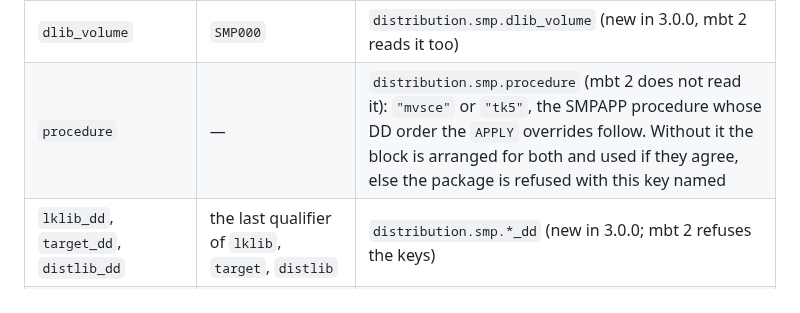
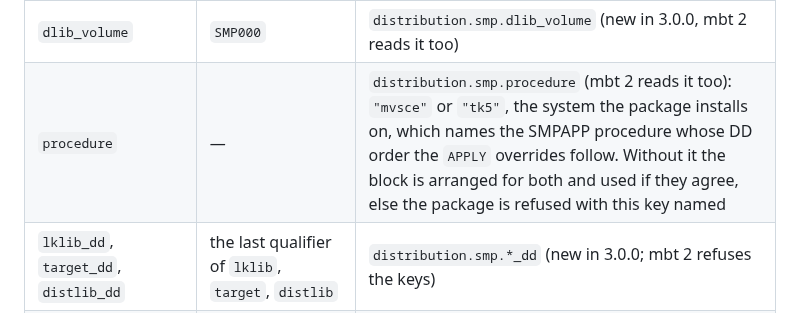
Before and after one commit to mvslovers/mbt, a Markdown page: internals/mbt-3-schema.md, the part around the change. GitHub-like rendering.

Commit message:
Schema document: mbt 2 reads smp.procedure too
The origin column said mbt 2 does not read the key. It does: it validates
it against the SMPAPP procedure table and uses it for the DD order. Name
the origin accordingly, in the words of the Reference.

```diff
--- a/internals/mbt-3-schema.md
+++ b/internals/mbt-3-schema.md
@@ -233,7 +233,7 @@ upper case, `<P4>` its first four characters.
 | `distlib` | `<NAME>.A<P4>LOD` | same |
 | `target_volume` | `MVSRES` | `distribution.smp.target_volume` (new in 3.0.0, mbt 2 reads it too) |
 | `dlib_volume` | `SMP000` | `distribution.smp.dlib_volume` (new in 3.0.0, mbt 2 reads it too) |
-| `procedure` | — | `distribution.smp.procedure` (mbt 2 does not read it): `"mvsce"` or `"tk5"`, the SMPAPP procedure whose DD order the `APPLY` overrides follow. Without it the block is arranged for both and used if they agree, else the package is refused with this key named |
+| `procedure` | — | `distribution.smp.procedure` (mbt 2 reads it too): `"mvsce"` or `"tk5"`, the system the package installs on, which names the SMPAPP procedure whose DD order the `APPLY` overrides follow. Without it the block is arranged for both and used if they agree, else the package is refused with this key named |
 | `lklib_dd`, `target_dd`, `distlib_dd` | the last qualifier of `lklib`, `target`, `distlib` | `distribution.smp.*_dd` (new in 3.0.0; mbt 2 refuses the keys) |
 | `[smp.predecessor]` | none | new; a table `DDNAME = "DSN"` of the libraries the level `delete` removes was installed through. Each becomes a `//HMASMP.<dd>` card in the APPLYCHK, APPLY and ACCEPT steps, in the SMPAPP procedure's order (a procedure DD such as `LINKLIB` first). Valid DD name that SMP/JCL does not read by name; the DSN is spelled out (`@VRM@` refused); `delete` must be non-empty; a DD the new level also uses must name the same DSN (card written once), else refused; no TXLIB card takes a name of the table. The same DSN under another DD is supported and emitted as two cards (measured, MVS-1423): the DELETE of the predecessor runs before the COPY of the new modules; the old-DD card is required. mbt 2 refuses the key. Only the release that moves a DD carries it. |
 
```
